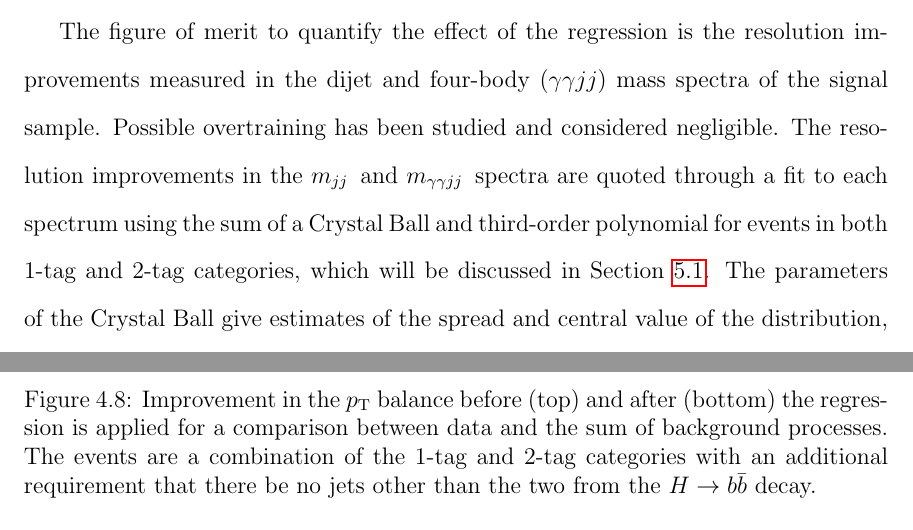
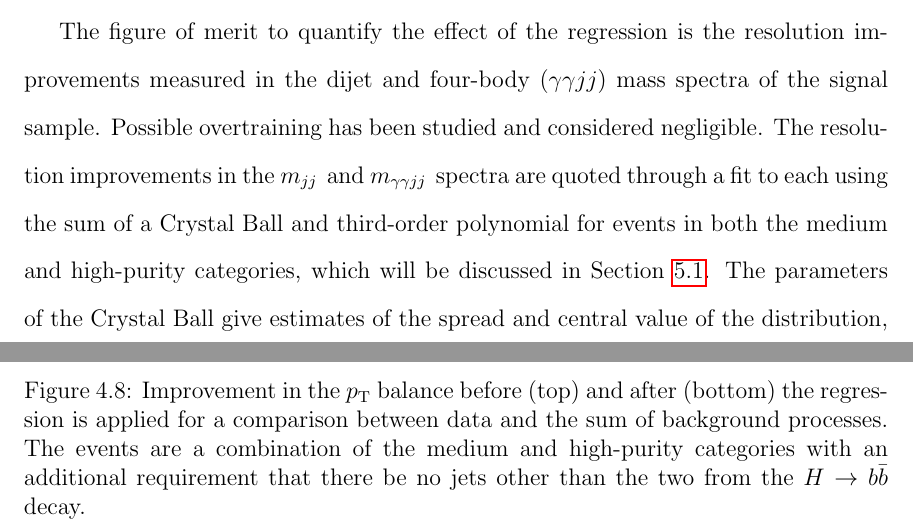
Before and after one commit to hardenbr/thesis, a LaTeX thesis (thesis.tex, which reads tex/chapter-objects.tex): two parts of pages 76 and 80 of 99, joined at a grey line, cut so that both start at the same text. Compiled offline with pdfLaTeX; a LaTeX package or settings file that is missing is left out.

Commit message:
changed cat names

```diff
--- a/tex/chapter-objects.tex
+++ b/tex/chapter-objects.tex
@@ -348,8 +348,8 @@ The figure of merit to quantify the effect of the regression is the resolution i
 measured in the dijet and four-body ($\ggjj$) mass spectra of the signal sample.
 Possible overtraining has been studied and considered negligible.
 The resolution improvements in the \Mjj\, and \Mggjj\, spectra are quoted through a
-fit to each spectrum using the sum of a Crystal Ball and third-order polynomial for events
-in both 1-tag and 2-tag categories, which will be discussed in Section~\ref{sec:classification}.
+fit to each using the sum of a Crystal Ball and third-order polynomial for events
+in both the medium and high-purity categories, which will be discussed in Section~\ref{sec:classification}.
 The parameters of the Crystal Ball give estimates
 of the spread and central value of the distribution, and the ratio of these two gives the resolution.
 Table~\ref{table:regression_improvement_res} shows in improvement in the resolution separately
@@ -412,7 +412,7 @@ Section~\ref{subsec:dataCS}.}
 \end{center}
 \caption{Improvement in the $p_{\rm T}$ balance before (top) and after (bottom) the regression is
 applied for a comparison between data and the sum of background processes. The events are a combination
-of the 1-tag and 2-tag categories with an additional requirement that there be no jets other than
+of the medium and high-purity categories with an additional requirement that there be no jets other than
 the two from the $\Hbb$ decay.}
 \label{fig:regression_validation_datavsmc}
 \end{figure}
```
Also changed, not shown: tex/chapter-objects.tex (4 more changed lines).
